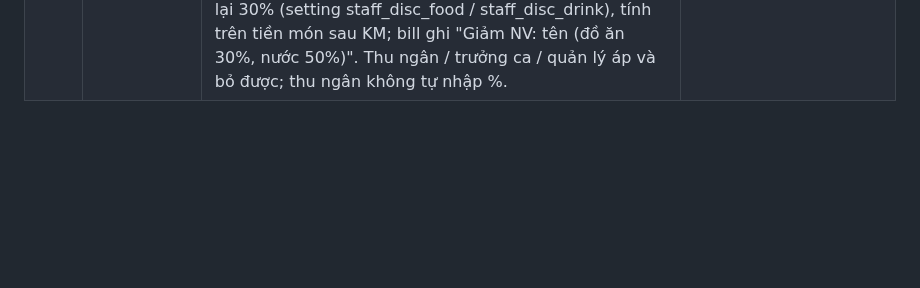
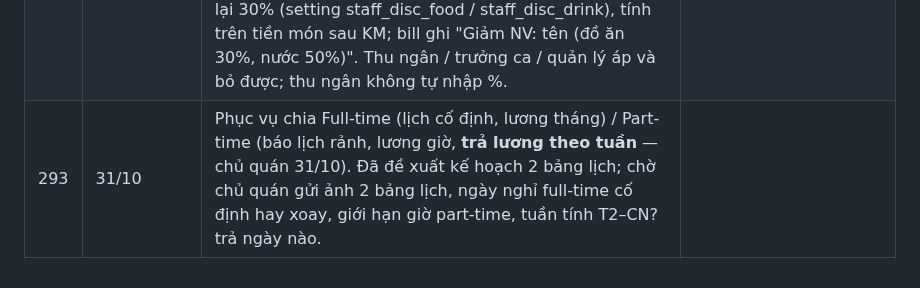
Before and after one commit to trinh240887-maker/C-u-Long-Tr-n, a Markdown page: memory/projects/quanly-quyet-dinh.md, the part around the change. GitHub-like rendering; blank space fills up the shorter version.

Commit message:
Bộ nhớ: part-time trả lương theo tuần
Co-Authored-By: Claude Opus 5.5 <noreply@anthropic.com>
Claude-Session: https://claude.ai/code/session_01W9QC7mehTqo59y8PRGU83u

```diff
--- a/memory/projects/quanly-quyet-dinh.md
+++ b/memory/projects/quanly-quyet-dinh.md
@@ -296,3 +296,4 @@ Mỗi dòng là một điều chủ quán đã chốt (hoặc Claude đề xuấ
 | 290 | 31/10 | Thu ngân quy đổi được (chủ quán): tab Mua hàng → ⚖ Quy đổi mở cho thu ngân (isCashier); convert dòng bill, unconverted, unit-aliases, recipe-use: thu ngân + quản lý + chủ (`convOk`). Sửa đơn vị / hệ số / "không cần quy đổi" của nguyên liệu qua `/api/purchases/conv/ingredients/:id` (chỉ 3 trường quy đổi, không đổi tên / giá…; không cần quyền mục Kho). Kho → Quy đổi vẫn quản lý. |
 | 291 | 31/10 | Giảm giá riêng từng bill (chủ quán): CHỈ quản lý / chủ (real_role). `table_sessions.manual_disc` JSON {type percent|amount, value, reason bắt buộc, by}; tính sau khuyến mãi, hiện như 1 dòng bill_promos (promo_id 'manual') nên in bill / thanh toán / snapshot tự đúng. Nút ✂ Giảm giá bill ở màn order (bỏ / sửa được). Quản lý giảm → báo chủ. Chờ chốt: bill nhân viên tự order (30% đồ ăn, 50% nước). |
 | 292 | 31/10 | Giảm giá nhân viên (chủ quán): nhân viên order như thường, ra quầy thu ngân bấm "👤 Giảm giá nhân viên" chọn tên (`/api/staff/names`) → manual_disc type staff: món nước (trạm Bar / Pha chế hoặc nhóm cà phê, trà, nước khác, bia… — không tính nước lẩu) giảm 50%, còn lại 30% (setting staff_disc_food / staff_disc_drink), tính trên tiền món sau KM; bill ghi "Giảm NV: tên (đồ ăn 30%, nước 50%)". Thu ngân / trưởng ca / quản lý áp và bỏ được; thu ngân không tự nhập %. |
+| 293 | 31/10 | Phục vụ chia Full-time (lịch cố định, lương tháng) / Part-time (báo lịch rảnh, lương giờ, **trả lương theo tuần** — chủ quán 31/10). Đã đề xuất kế hoạch 2 bảng lịch; chờ chủ quán gửi ảnh 2 bảng lịch, ngày nghỉ full-time cố định hay xoay, giới hạn giờ part-time, tuần tính T2–CN? trả ngày nào. |
```
